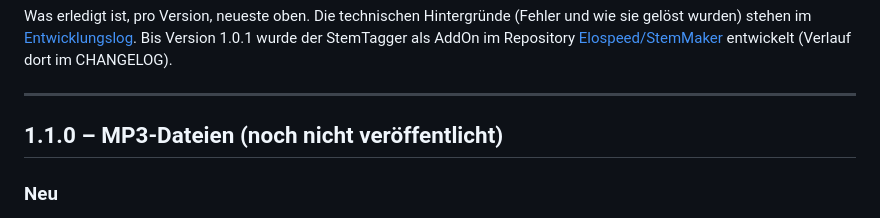
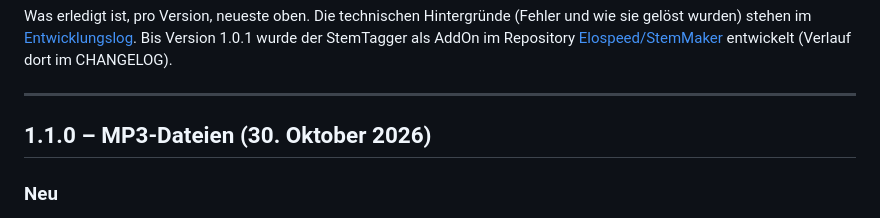
Before and after one commit to Elospeed/StemTagger, a Markdown page: CHANGELOG.md, the part around the change. Drawn GitHub-style.

Commit message:
Release 1.1.0: Datum im CHANGELOG

```diff
--- a/CHANGELOG.md
+++ b/CHANGELOG.md
@@ -8,7 +8,7 @@ Bis Version 1.0.1 wurde der StemTagger als AddOn im Repository [Elospeed/StemMak
 
 ---
 
-## 1.1.0 – MP3-Dateien (noch nicht veröffentlicht)
+## 1.1.0 – MP3-Dateien (30. Oktober 2026)
 
 ### Neu
 - **MP3-Dateien:** MP3s lassen sich wie Stem-Dateien laden (auch beim Durchsuchen von Ordnern) und bekommen dieselben Felder: Titel, Interpret, Album, Album-Interpret, Genre, Jahr, Track-Nr., BPM, Tonart, Label, Kommentar und Cover.
```
